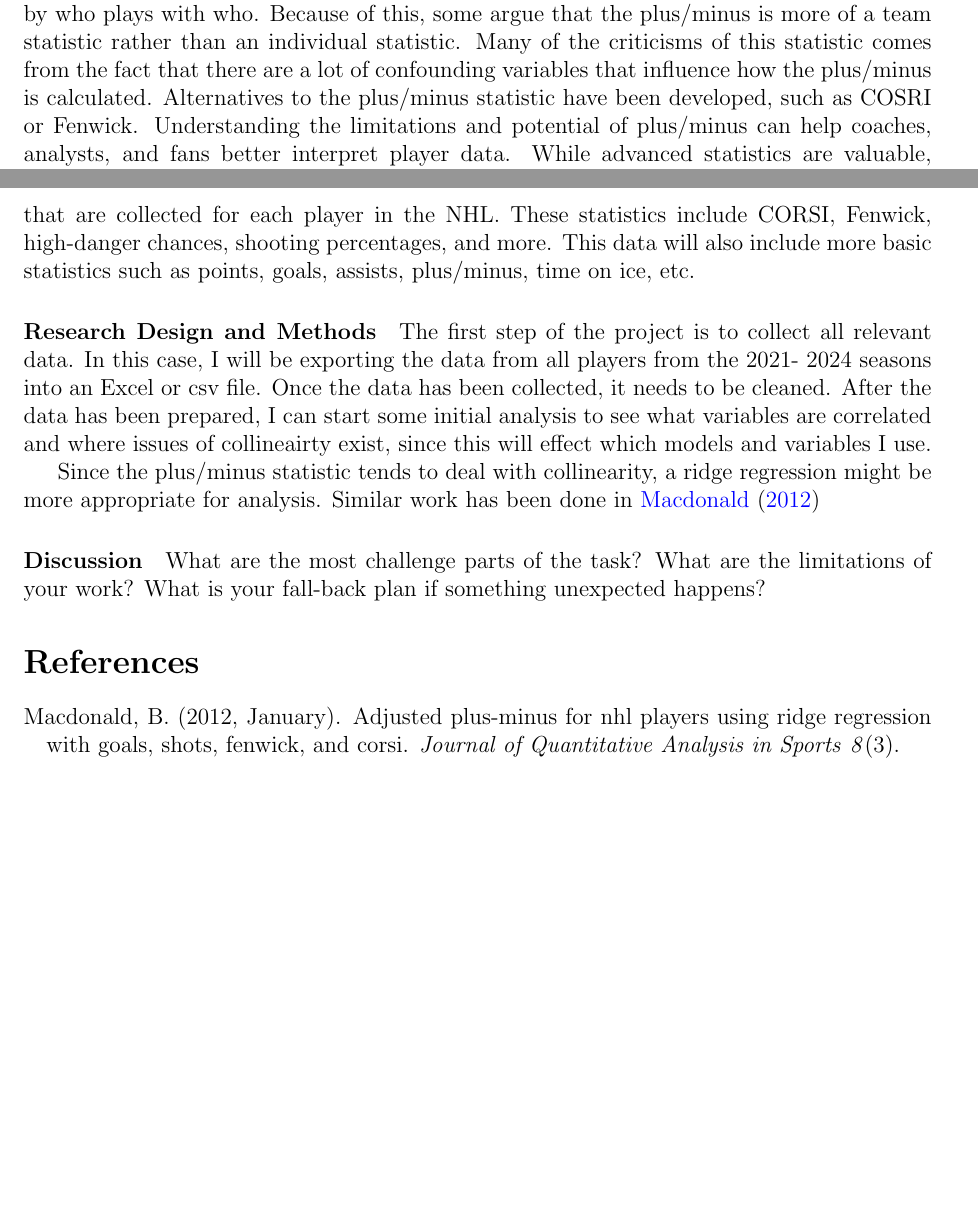
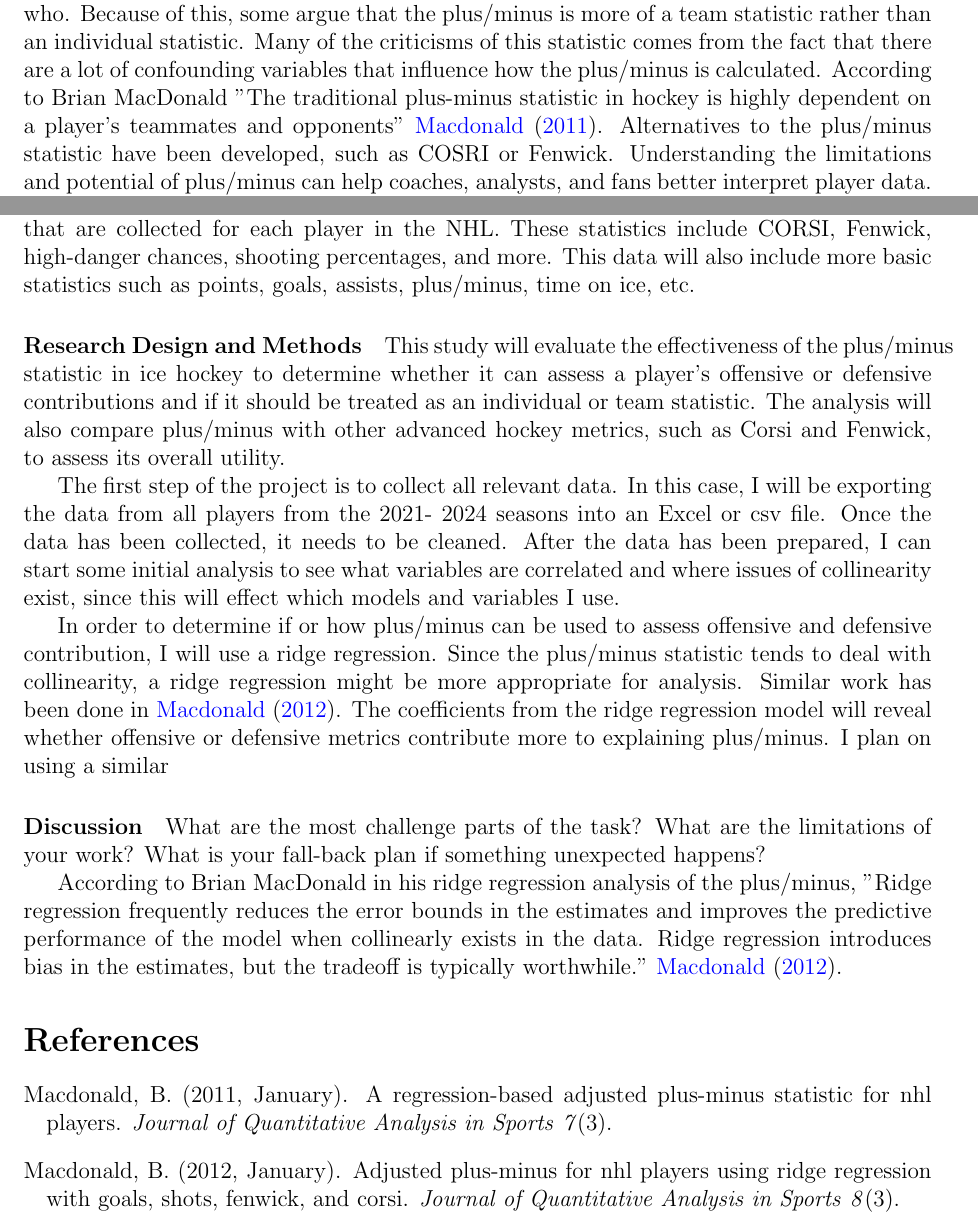
Before and after one commit to sw24f/final-paper-melpd, a LaTeX document (proposal/project_proposal.tex): two parts of pages 1 and 2 of 2, joined at a grey line, cut so that both start at the same text, the shorter picture padded with empty space. Compiled offline with pdfLaTeX.

Commit message:
progress in research section and started discussion

```diff
--- a/proposal/project_proposal.tex
+++ b/proposal/project_proposal.tex
@@ -34,21 +34,21 @@ they are playing. However, the plus/minus has a lot of drawbacks. For example, i
 on "lines", meaning the same three forwards and the same two defencemen tend to play at the same time. Because of this,
 plus/minus is heavily influenced by who plays with who. Because of this, some argue that the plus/minus is more of a team
 statistic rather than an individual statistic. Many of the criticisms of this statistic comes from the fact that
-there are a lot of confounding variables that influence how the plus/minus is calculated. Alternatives to the plus/minus
-statistic have been developed, such as COSRI or Fenwick. Understanding the limitations and potential of plus/minus can
-help coaches, analysts, and fans better interpret player data. While advanced statistics are valuable, plus/minus is still
-popular, especially among casual fans. The project explores whether the plus/minus still holds relevance or whether it should
-be supplemented or replaced with other metrics.
+there are a lot of confounding variables that influence how the plus/minus is calculated. According to Brian MacDonald
+"The traditional plus-minus statistic in hockey is highly dependent on a player’s teammates and opponents" \cite{Macdonald_2011}.
+Alternatives to the plus/minus statistic have been developed, such as COSRI or Fenwick. Understanding the limitations and
+potential of plus/minus can help coaches, analysts, and fans better interpret player data. While advanced statistics are valuable,
+plus/minus is still popular, especially among casual fans. The project explores whether the plus/minus still holds relevance or
+whether it should be supplemented or replaced with other metrics.
 
 
 \paragraph{Specific Aims}
-The goal of this project is to evaluate the effectiveness of the plus/minus statistic. Some of the information
-I am trying to determine is if the plus/minus statistic can be used to determine how good a player is both on
-offense and defense. I also want to see if the plus/minus has any validity being used as an individual
-statistic or as a team statistic. Based on my observations, I will compare the plus/minus statistic to other
-statistics that have a similar purpose such as CORSI or Fenwick.
-These questions are critical as plus/minus is used in scouting and analysis, but its reliability
-has been debated. By comparing it with modern metrics, I aim to shed light on its true value in player evaluation.
+The goal of this project is to evaluate the effectiveness of the plus/minus statistic. Some of the information I am trying
+to determine is if the plus/minus statistic can be used to determine how good a player is both on offense and defense. I
+also want to see if the plus/minus has any validity being used as an individual statistic or as a team statistic. Based on my
+observations, I will compare the plus/minus statistic to other statistics that have a similar purpose such as CORSI or Fenwick.
+These questions are critical as plus/minus is used in scouting and analysis, but its reliability has been debated. By comparing
+it with modern metrics, I aim to shed light on its true value in player evaluation.
 
 
 
@@ -62,13 +62,20 @@ time on ice, etc.
 
 
 \paragraph{Research Design and Methods}
+This study will evaluate the effectiveness of the plus/minus statistic in ice hockey to determine whether it can assess a
+player's offensive or defensive contributions and if it should be treated as an individual or team statistic. The analysis
+will also compare plus/minus with other advanced hockey metrics, such as Corsi and Fenwick, to assess its overall utility.
+
 The first step of the project is to collect all relevant data. In this case, I will be exporting the data from all players
 from the 2021- 2024 seasons into an Excel or csv file. Once the data has been collected, it needs to be cleaned. After the
-data has been prepared, I can start some initial analysis to see what variables are correlated and where issues of collineairty
+data has been prepared, I can start some initial analysis to see what variables are correlated and where issues of collinearity
 exist, since this will effect which models and variables I use.
 
-Since the plus/minus statistic tends to deal with collinearity, a ridge regression might be more
-appropriate for analysis. Similar work has been done in \cite{Macdonald_2012}
+In order to determine if or how plus/minus can be used to assess offensive and defensive contribution, I will use a ridge
+regression. Since the plus/minus statistic tends to deal with collinearity, a ridge regression might be more appropriate for
+analysis. Similar work has been done in \cite{Macdonald_2012}. The coefficients from the ridge regression model will reveal
+whether offensive or defensive metrics contribute more to explaining plus/minus. I plan on using a similar
+
 
 
 \paragraph{Discussion}
@@ -76,6 +83,9 @@ What are the most challenge parts of the task?
 What are the limitations of your work? What is your fall-back plan if
 something unexpected happens?
 
+According to Brian MacDonald in his ridge regression analysis of the plus/minus, "Ridge regression frequently reduces the error
+bounds in the estimates and improves the predictive performance of the model when collinearly exists in the data. Ridge regression
+introduces bias in the estimates, but the tradeoff is typically worthwhile." \cite{Macdonald_2012}.
 
 \bibliography{../manuscript/refs}
 \bibliographystyle{chicago}
```
